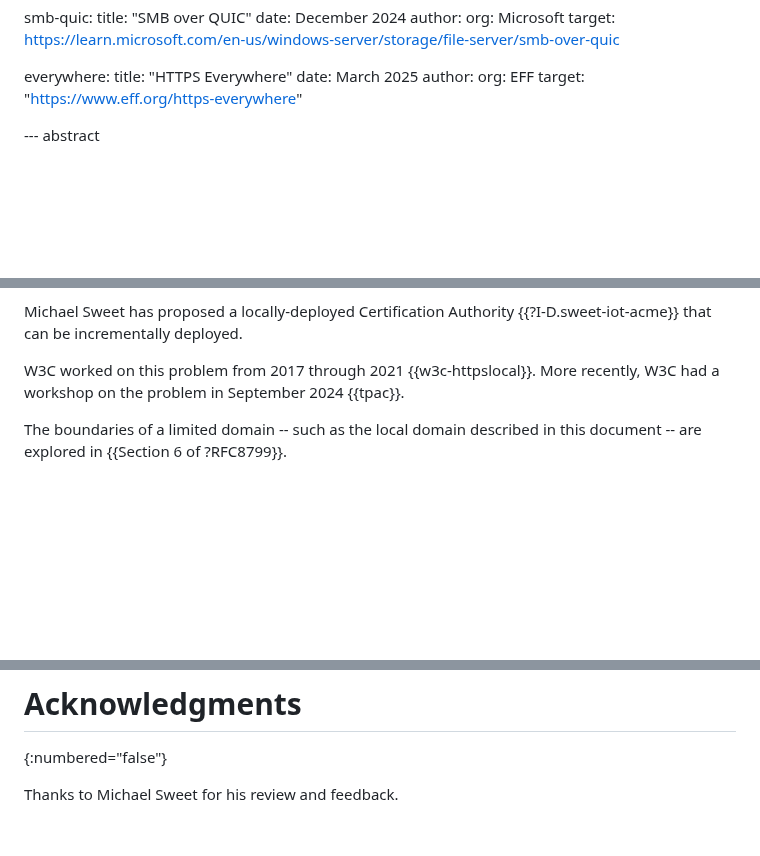
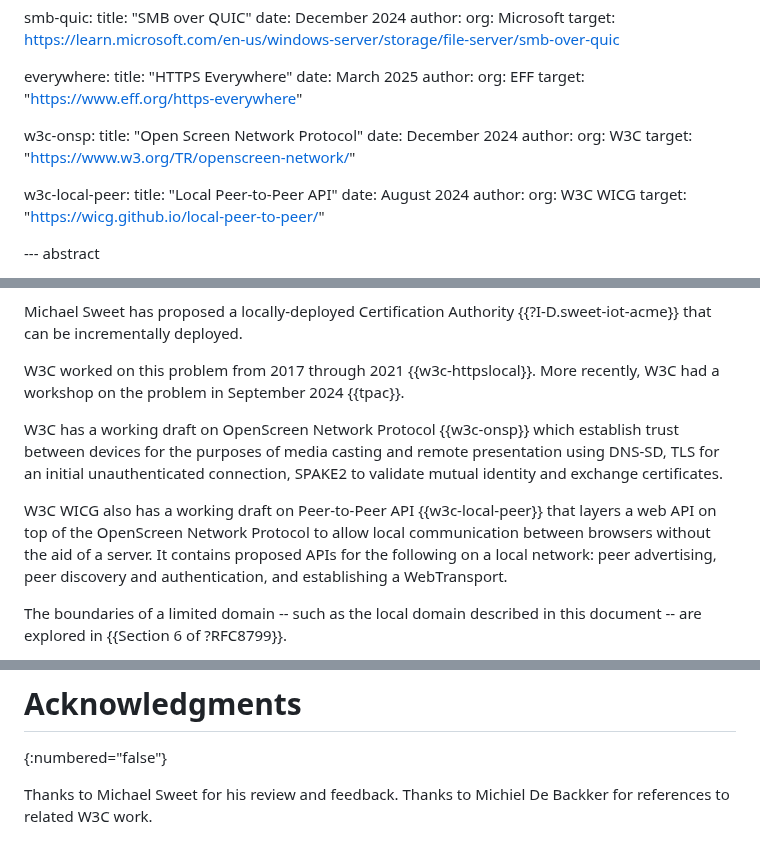
Before and after one commit to danwing/settle-requirements, a Markdown page: draft-wing-settle-requirements.md, 3 parts joined by grey strips. Drawn GitHub-style; blank space fills up the shorter version.

Commit message:
added W3C OpenScreen Network Protocol and W3C WICG's Peer-to-Peer API to Related Work

```diff
--- a/draft-wing-settle-requirements.md
+++ b/draft-wing-settle-requirements.md
@@ -183,6 +183,21 @@ informative:
      author:
        org: EFF
      target: "https://www.eff.org/https-everywhere"
+
+  w3c-onsp:
+     title: "Open Screen Network Protocol"
+     date: December 2024
+     author:
+       org: W3C
+     target: "https://www.w3.org/TR/openscreen-network/"
+
+  w3c-local-peer:
+     title: "Local Peer-to-Peer API"
+     date: August 2024
+     author:
+       org: W3C WICG
+     target: "https://wicg.github.io/local-peer-to-peer/"
+
 
 --- abstract
 
@@ -551,6 +566,19 @@ Michael Sweet has proposed a locally-deployed Certification Authority
 W3C worked on this problem from 2017 through 2021 {{w3c-httpslocal}}. More recently,
 W3C had a workshop on the problem in September 2024 {{tpac}}.
 
+W3C has a working draft on OpenScreen Network Protocol {{w3c-onsp}} which
+establish trust between devices for the purposes of media casting and
+remote presentation using DNS-SD, TLS for an initial unauthenticated
+connection, SPAKE2 to validate mutual identity and exchange
+certificates.
+
+W3C WICG also has a working draft on Peer-to-Peer API {{w3c-local-peer}}
+that layers a web API on top of the OpenScreen Network Protocol to
+allow local communication between browsers without the aid of a
+server. It contains proposed APIs for the following on a local
+network: peer advertising, peer discovery and authentication,
+and establishing a WebTransport.
+
 The boundaries of a limited domain -- such as the local domain described in this
 document -- are explored in {{Section 6 of ?RFC8799}}.
 
@@ -589,4 +617,5 @@ This document has no IANA actions.
 # Acknowledgments
 {:numbered="false"}
 
-Thanks to Michael Sweet for his review and feedback.
+Thanks to Michael Sweet for his review and feedback.  Thanks to
+Michiel De Backker for references to related W3C work.
```
